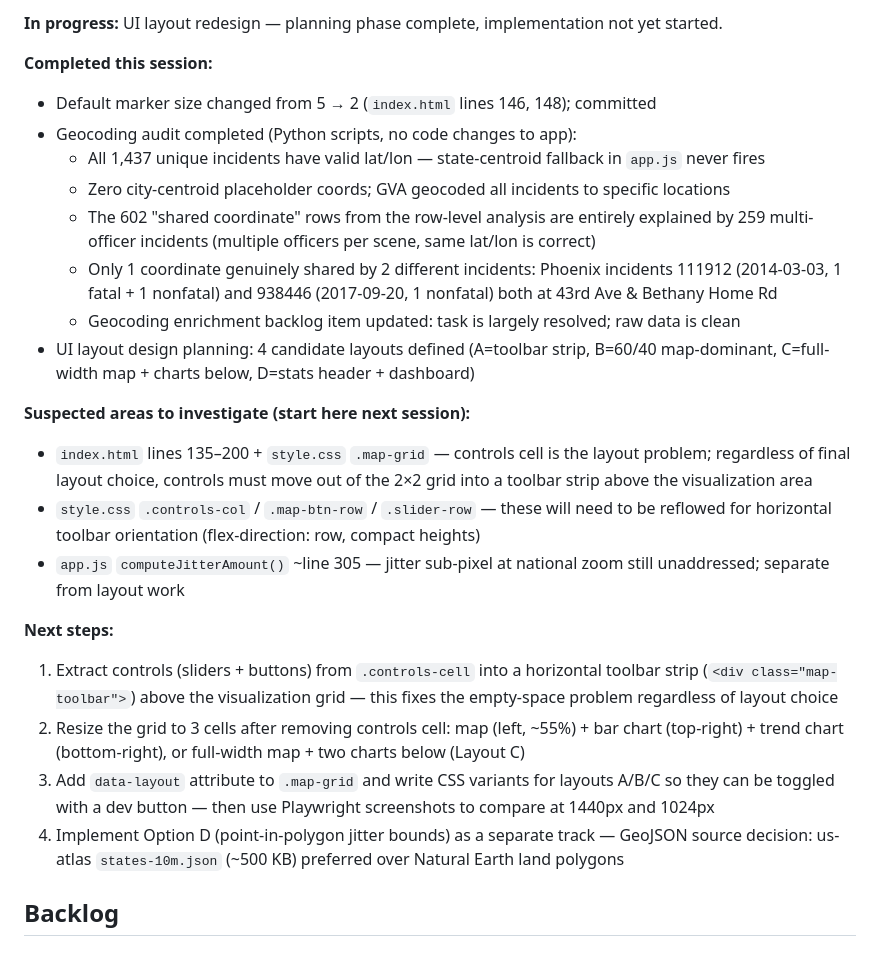
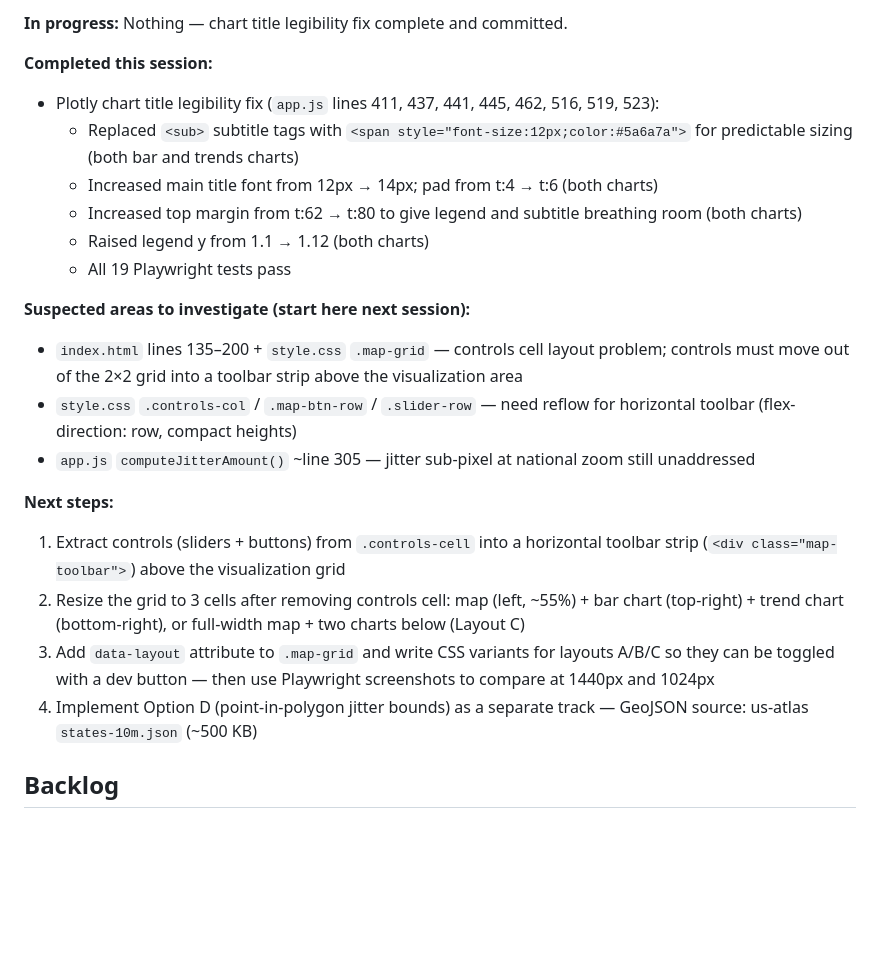
Before and after one commit to michaelsierraa/pfiexplorer, a Markdown page: CLAUDE.md, the part around one of its changes. GitHub-like rendering; blank space fills up the shorter version.

Commit message:
chore: update session status in CLAUDE.md

```diff
--- a/CLAUDE.md
+++ b/CLAUDE.md
@@ -8,26 +8,24 @@ This file provides guidance to Claude Code (claude.ai/code) when working with co
 
-**In progress:** UI layout redesign — planning phase complete, implementation not yet started.
+**In progress:** Nothing — chart title legibility fix complete and committed.
 
 **Completed this session:**
-- Default marker size changed from 5 → 2 (`index.html` lines 146, 148); committed
-- Geocoding audit completed (Python scripts, no code changes to app):
-  - All 1,437 unique incidents have valid lat/lon — state-centroid fallback in `app.js` never fires
-  - Zero city-centroid placeholder coords; GVA geocoded all incidents to specific locations
-  - The 602 "shared coordinate" rows from the row-level analysis are entirely explained by 259 multi-officer incidents (multiple officers per scene, same lat/lon is correct)
-  - Only 1 coordinate genuinely shared by 2 different incidents: Phoenix incidents 111912 (2014-03-03, 1 fatal + 1 nonfatal) and 938446 (2017-09-20, 1 nonfatal) both at 43rd Ave & Bethany Home Rd
-  - Geocoding enrichment backlog item updated: task is largely resolved; raw data is clean
-- UI layout design planning: 4 candidate layouts defined (A=toolbar strip, B=60/40 map-dominant, C=full-width map + charts below, D=stats header + dashboard)
+- Plotly chart title legibility fix (`app.js` lines 411, 437, 441, 445, 462, 516, 519, 523):
+  - Replaced `<sub>` subtitle tags with `<span style="font-size:12px;color:#5a6a7a">` for predictable sizing (both bar and trends charts)
+  - Increased main title font from 12px → 14px; pad from t:4 → t:6 (both charts)
+  - Increased top margin from t:62 → t:80 to give legend and subtitle breathing room (both charts)
+  - Raised legend y from 1.1 → 1.12 (both charts)
+  - All 19 Playwright tests pass
 
 **Suspected areas to investigate (start here next session):**
-- `index.html` lines 135–200 + `style.css` `.map-grid` — controls cell is the layout problem; regardless of final layout choice, controls must move out of the 2×2 grid into a toolbar strip above the visualization area
-- `style.css` `.controls-col` / `.map-btn-row` / `.slider-row` — these will need to be reflowed for horizontal toolbar orientation (flex-direction: row, compact heights)
-- `app.js` `computeJitterAmount()` ~line 305 — jitter sub-pixel at national zoom still unaddressed; separate from layout work
+- `index.html` lines 135–200 + `style.css` `.map-grid` — controls cell layout problem; controls must move out of the 2×2 grid into a toolbar strip above the visualization area
+- `style.css` `.controls-col` / `.map-btn-row` / `.slider-row` — need reflow for horizontal toolbar (flex-direction: row, compact heights)
+- `app.js` `computeJitterAmount()` ~line 305 — jitter sub-pixel at national zoom still unaddressed
 
 **Next steps:**
-1. Extract controls (sliders + buttons) from `.controls-cell` into a horizontal toolbar strip (`<div class="map-toolbar">`) above the visualization grid — this fixes the empty-space problem regardless of layout choice
+1. Extract controls (sliders + buttons) from `.controls-cell` into a horizontal toolbar strip (`<div class="map-toolbar">`) above the visualization grid
 2. Resize the grid to 3 cells after removing controls cell: map (left, ~55%) + bar chart (top-right) + trend chart (bottom-right), or full-width map + two charts below (Layout C)
 3. Add `data-layout` attribute to `.map-grid` and write CSS variants for layouts A/B/C so they can be toggled with a dev button — then use Playwright screenshots to compare at 1440px and 1024px
-4. Implement Option D (point-in-polygon jitter bounds) as a separate track — GeoJSON source decision: us-atlas `states-10m.json` (~500 KB) preferred over Natural Earth land polygons
+4. Implement Option D (point-in-polygon jitter bounds) as a separate track — GeoJSON source: us-atlas `states-10m.json` (~500 KB)
 
 ## Backlog
 
```
Also changed, not shown: other parts of CLAUDE.md (+1 -1 lines).
